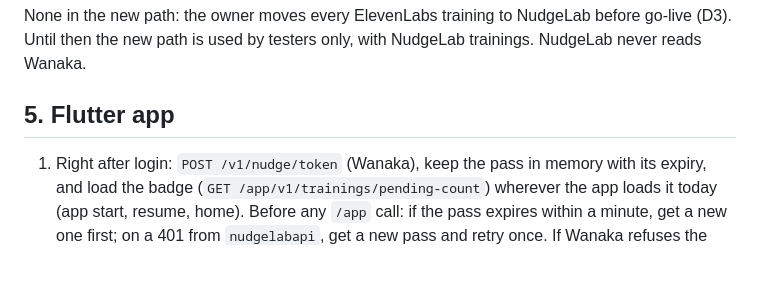
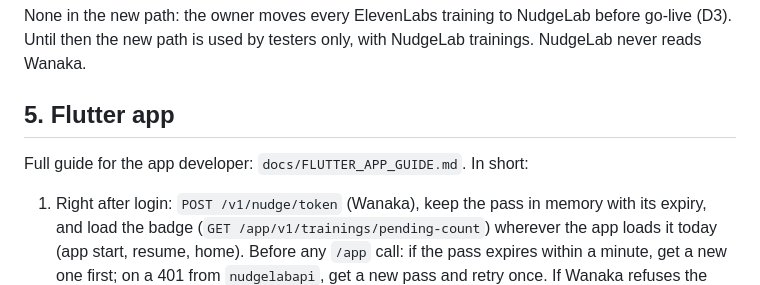
Before and after one commit to itsassbs2026/nudgelabapi, a Markdown page: docs/APP_HANDOFF.md, the part around the change. Drawn GitHub-style; blank space fills up the shorter version.

Commit message:
Flutter guide for phase A4 (pass, badge, list, LiveKit session, errors, rollout)
Co-Authored-By: Claude Opus 5.5 <noreply@anthropic.com>

```diff
--- a/docs/APP_HANDOFF.md
+++ b/docs/APP_HANDOFF.md
@@ -167,6 +167,8 @@ new path is used by testers only, with NudgeLab trainings. NudgeLab never reads
 
 ## 5. Flutter app
 
+Full guide for the app developer: `docs/FLUTTER_APP_GUIDE.md`. In short:
+
 1. Right after login: `POST /v1/nudge/token` (Wanaka), keep the pass in memory with its expiry, and load the
    badge (`GET /app/v1/trainings/pending-count`) wherever the app loads it today (app start, resume, home).
    Before any `/app` call: if the pass expires within a minute, get a new one first; on a 401 from
```
Also changed, not shown: docs/FLUTTER_APP_GUIDE.md (added, +242 -0 lines).
